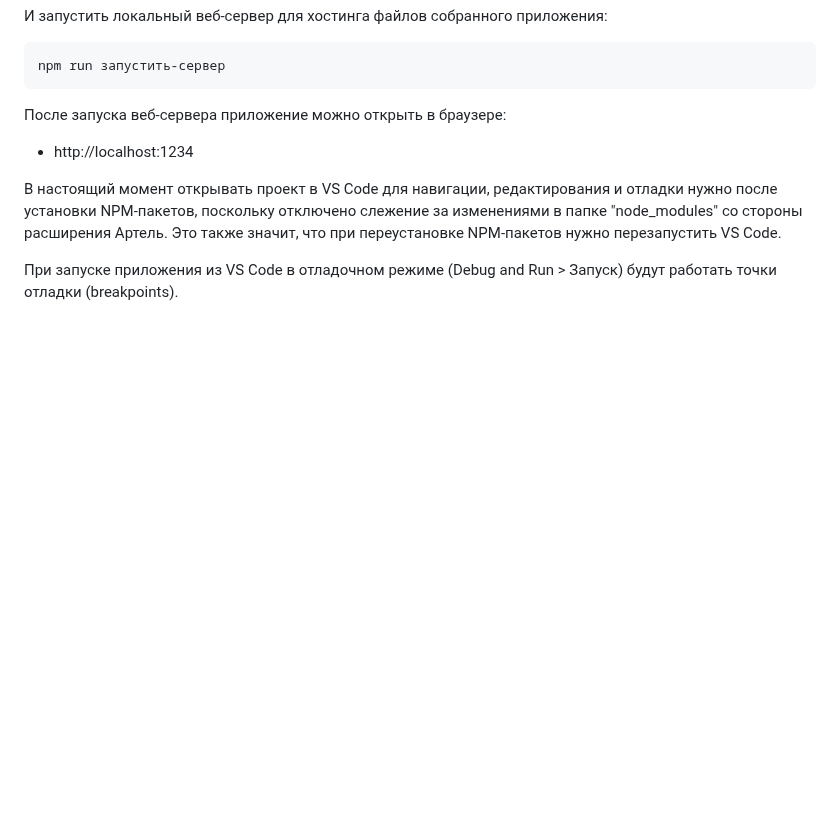
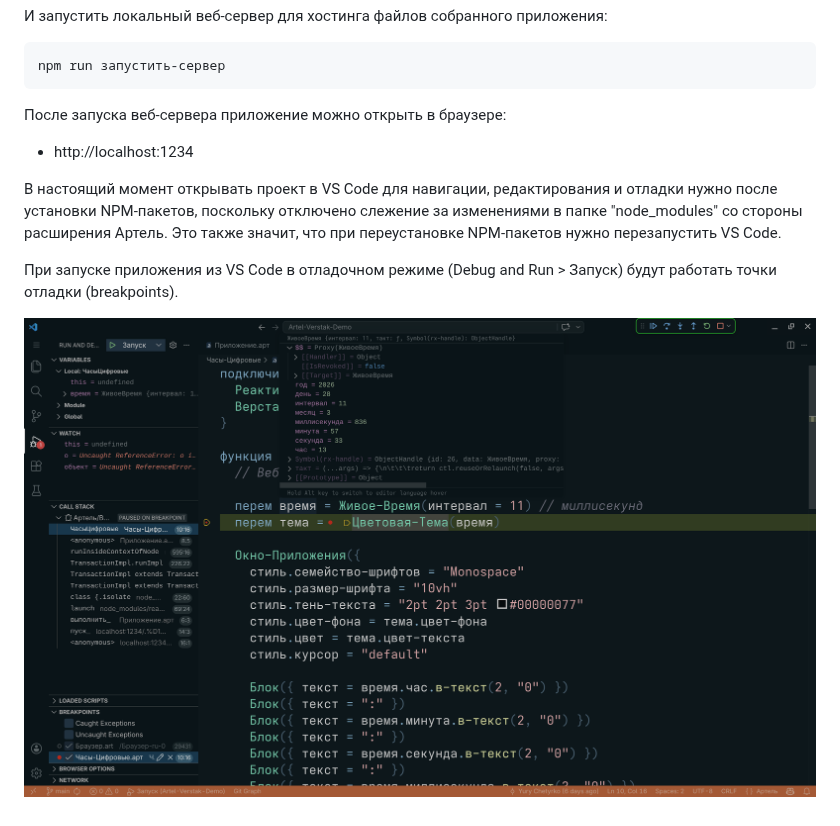
Before and after one commit to nezaboodka/artel-verstak-demo, a Markdown page: README.md, the part around the change. Drawn GitHub-style; pictures changed too: dbg.png (added); blank space fills up the shorter version.

Commit message:
Отладка

```diff
--- a/README.md
+++ b/README.md
@@ -47,3 +47,5 @@ npm run запустить-сервер
 При запуске приложения из VS Code в отладочном режиме
 (Debug and Run > Запуск) будут работать точки отладки
 (breakpoints).
+
+![Артель: Отладка](dbg.png)
```
